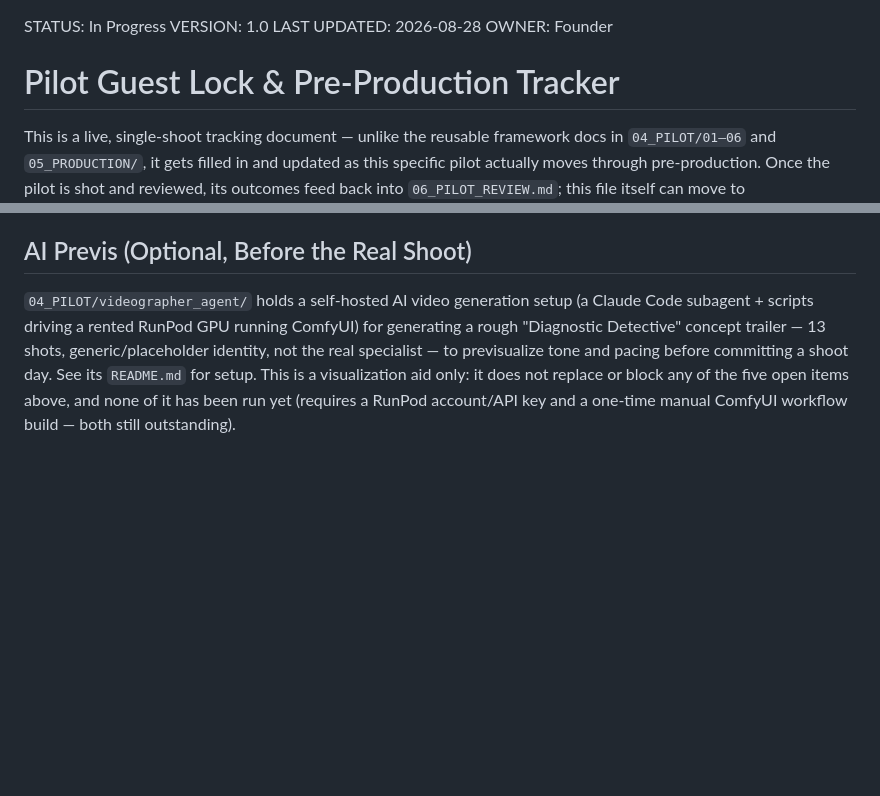
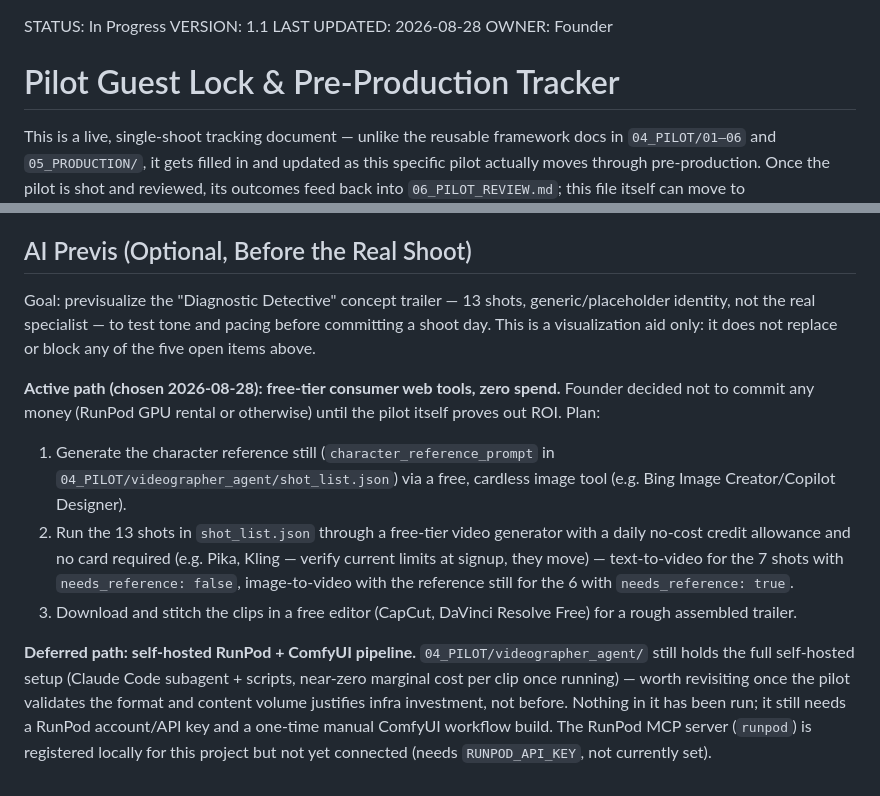
Before and after one commit to mosa-tech-dubai/ats-portfolio, a Markdown page: The-Link/04_PILOT/07_PILOT_PREP_TRACKER.md, 2 parts joined by grey strips. Rendered like a GitHub page; blank space fills up the shorter version.

Commit message:
Switch pilot previs to free-tier tools, defer RunPod spend
Founder decided not to commit any money to infra (RunPod GPU rental)
until the pilot itself validates ROI. Updates the AI Previs section of
07_PILOT_PREP_TRACKER.md to make the active path free-tier consumer
video generation (Pika/Kling, no card required) against the existing
shot_list.json, with the self-hosted RunPod/ComfyUI pipeline recorded
as a deferred path to revisit once content volume justifies it.

Co-Authored-By: Claude Sonnet 5 <noreply@anthropic.com>
Claude-Session: https://claude.ai/code/session_01GRChtYaULmqSHeHZD1QfQn

```diff
--- a/The-Link/04_PILOT/07_PILOT_PREP_TRACKER.md
+++ b/The-Link/04_PILOT/07_PILOT_PREP_TRACKER.md
@@ -1,5 +1,5 @@
 STATUS: In Progress
-VERSION: 1.0
+VERSION: 1.1
 LAST UPDATED: 2026-08-28
 OWNER: Founder
 
@@ -87,4 +87,12 @@ Once these five are answered, this tracker can move from `STATUS: In Progress` t
 
 ## AI Previs (Optional, Before the Real Shoot)
 
-`04_PILOT/videographer_agent/` holds a self-hosted AI video generation setup (a Claude Code subagent + scripts driving a rented RunPod GPU running ComfyUI) for generating a rough "Diagnostic Detective" concept trailer — 13 shots, generic/placeholder identity, not the real specialist — to previsualize tone and pacing before committing a shoot day. See its `README.md` for setup. This is a visualization aid only: it does not replace or block any of the five open items above, and none of it has been run yet (requires a RunPod account/API key and a one-time manual ComfyUI workflow build — both still outstanding).
+Goal: previsualize the "Diagnostic Detective" concept trailer — 13 shots, generic/placeholder identity, not the real specialist — to test tone and pacing before committing a shoot day. This is a visualization aid only: it does not replace or block any of the five open items above.
+
+**Active path (chosen 2026-08-28): free-tier consumer web tools, zero spend.** Founder decided not to commit any money (RunPod GPU rental or otherwise) until the pilot itself proves out ROI. Plan:
+
+1. Generate the character reference still (`character_reference_prompt` in `04_PILOT/videographer_agent/shot_list.json`) via a free, cardless image tool (e.g. Bing Image Creator/Copilot Designer).
+2. Run the 13 shots in `shot_list.json` through a free-tier video generator with a daily no-cost credit allowance and no card required (e.g. Pika, Kling — verify current limits at signup, they move) — text-to-video for the 7 shots with `needs_reference: false`, image-to-video with the reference still for the 6 with `needs_reference: true`.
+3. Download and stitch the clips in a free editor (CapCut, DaVinci Resolve Free) for a rough assembled trailer.
+
+**Deferred path: self-hosted RunPod + ComfyUI pipeline.** `04_PILOT/videographer_agent/` still holds the full self-hosted setup (Claude Code subagent + scripts, near-zero marginal cost per clip once running) — worth revisiting once the pilot validates the format and content volume justifies infra investment, not before. Nothing in it has been run; it still needs a RunPod account/API key and a one-time manual ComfyUI workflow build. The RunPod MCP server (`runpod`) is registered locally for this project but not yet connected (needs `RUNPOD_API_KEY`, not currently set).
```
